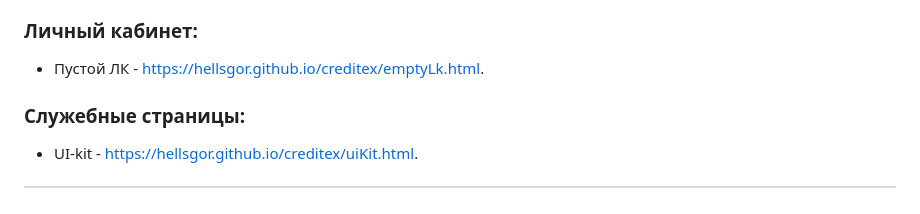
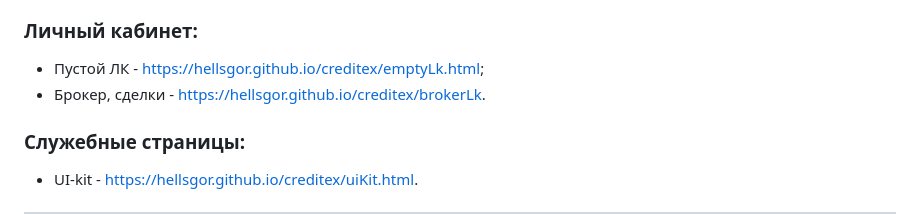
Before and after one commit to hellsgor/creditex, a Markdown page: README.md, the part around the change. GitHub-like rendering.

```diff
--- a/README.md
+++ b/README.md
@@ -37,7 +37,8 @@ Freelance project
 
 ### Личный кабинет:
 
-* Пустой ЛК - https://hellsgor.github.io/creditex/emptyLk.html.
+* Пустой ЛК - https://hellsgor.github.io/creditex/emptyLk.html;
+* Брокер, сделки - https://hellsgor.github.io/creditex/brokerLk.
 
 ### Служебные страницы:
 
```
